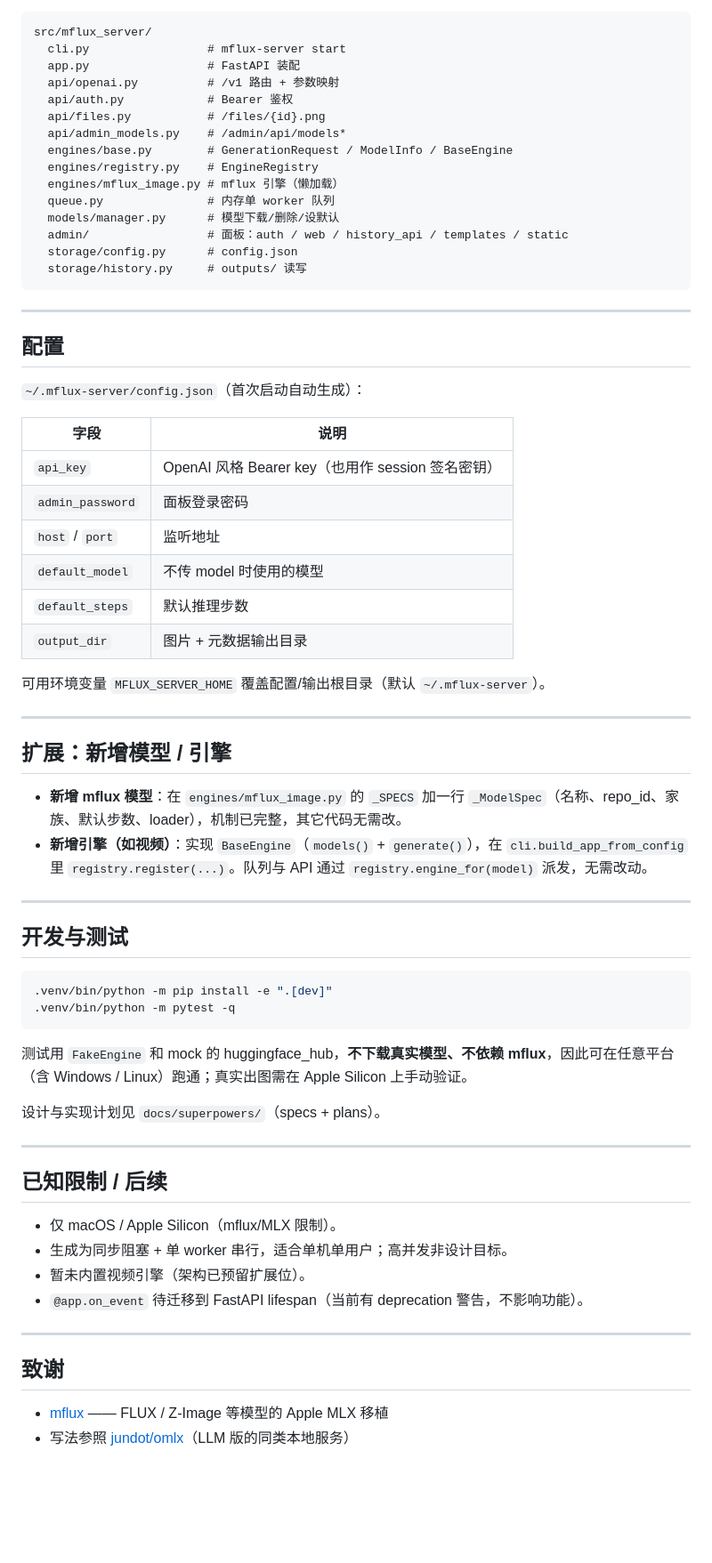
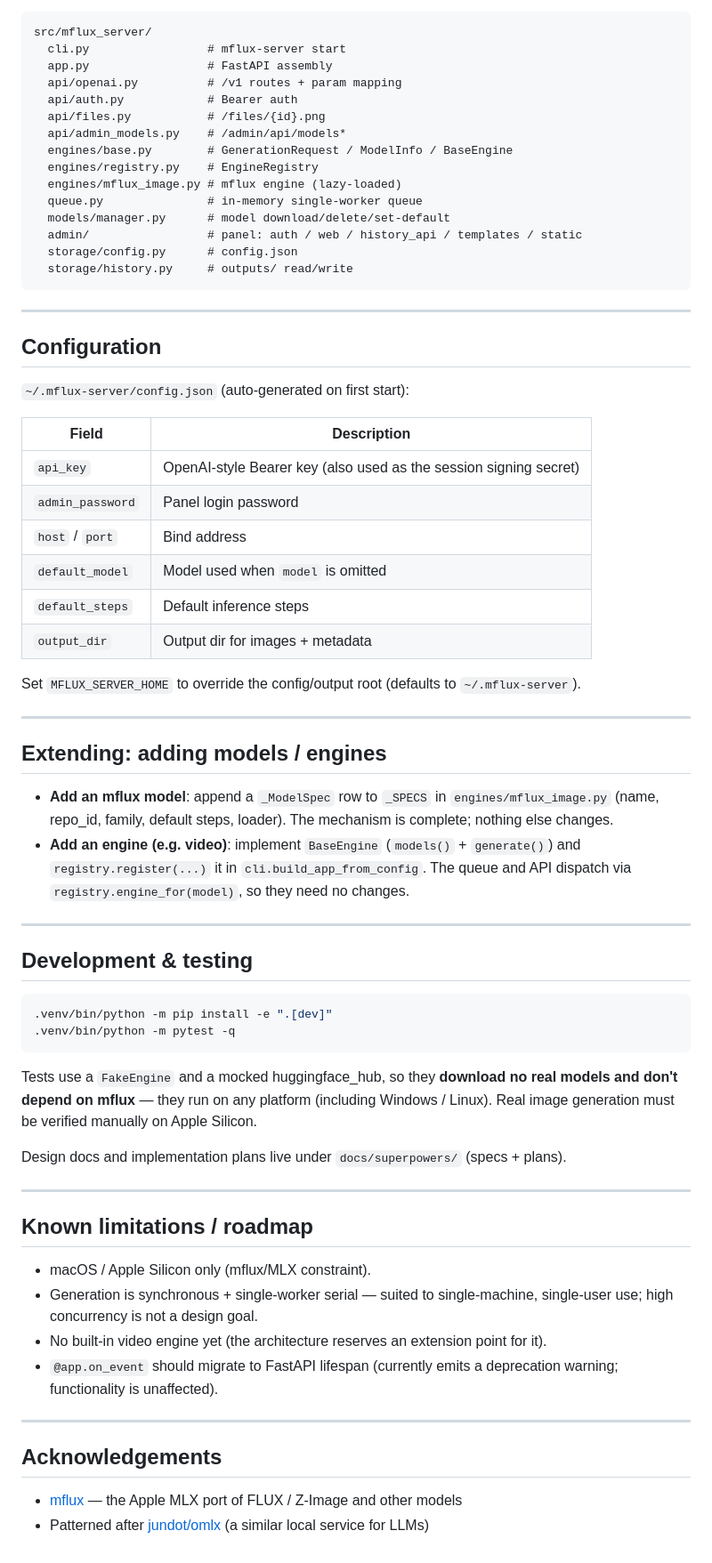
Before and after one commit to hongfeizhou/mflux-server, a Markdown page: README.md, the part around one of its changes. Shown at 89% size. Rendered like a GitHub page; blank space fills up the shorter version.

````diff
--- a/README.md
+++ b/README.md
@@ -157,70 +159,70 @@ FastAPI 单进程 (默认 127.0.0.1:8000)
 ```
 src/mflux_server/
   cli.py                 # mflux-server start
-  app.py                 # FastAPI 装配
-  api/openai.py          # /v1 路由 + 参数映射
-  api/auth.py            # Bearer 鉴权
+  app.py                 # FastAPI assembly
+  api/openai.py          # /v1 routes + param mapping
+  api/auth.py            # Bearer auth
   api/files.py           # /files/{id}.png
   api/admin_models.py    # /admin/api/models*
   engines/base.py        # GenerationRequest / ModelInfo / BaseEngine
   engines/registry.py    # EngineRegistry
-  engines/mflux_image.py # mflux 引擎（懒加载）
-  queue.py               # 内存单 worker 队列
-  models/manager.py      # 模型下载/删除/设默认
-  admin/                 # 面板：auth / web / history_api / templates / static
+  engines/mflux_image.py # mflux engine (lazy-loaded)
+  queue.py               # in-memory single-worker queue
+  models/manager.py      # model download/delete/set-default
+  admin/                 # panel: auth / web / history_api / templates / static
   storage/config.py      # config.json
-  storage/history.py     # outputs/ 读写
+  storage/history.py     # outputs/ read/write
 ```
 
 ---
 
-## 配置
+## Configuration
 
-`~/.mflux-server/config.json`（首次启动自动生成）：
+`~/.mflux-server/config.json` (auto-generated on first start):
 
-| 字段 | 说明 |
+| Field | Description |
 |---|---|
-| `api_key` | OpenAI 风格 Bearer key（也用作 session 签名密钥）|
-| `admin_password` | 面板登录密码 |
-| `host` / `port` | 监听地址 |
-| `default_model` | 不传 model 时使用的模型 |
-| `default_steps` | 默认推理步数 |
-| `output_dir` | 图片 + 元数据输出目录 |
+| `api_key` | OpenAI-style Bearer key (also used as the session signing secret) |
+| `admin_password` | Panel login password |
+| `host` / `port` | Bind address |
+| `default_model` | Model used when `model` is omitted |
+| `default_steps` | Default inference steps |
+| `output_dir` | Output dir for images + metadata |
 
-可用环境变量 `MFLUX_SERVER_HOME` 覆盖配置/输出根目录（默认 `~/.mflux-server`）。
+Set `MFLUX_SERVER_HOME` to override the config/output root (defaults to `~/.mflux-server`).
 
 ---
 
-## 扩展：新增模型 / 引擎
+## Extending: adding models / engines
 
-- **新增 mflux 模型**：在 `engines/mflux_image.py` 的 `_SPECS` 加一行 `_ModelSpec`（名称、repo_id、家族、默认步数、loader），机制已完整，其它代码无需改。
-- **新增引擎（如视频）**：实现 `BaseEngine`（`models()` + `generate()`），在 `cli.build_app_from_config` 里 `registry.register(...)`。队列与 API 通过 `registry.engine_for(model)` 派发，无需改动。
+- **Add an mflux model**: append a `_ModelSpec` row to `_SPECS` in `engines/mflux_image.py` (name, repo_id, family, default steps, loader). The mechanism is complete; nothing else changes.
+- **Add an engine (e.g. video)**: implement `BaseEngine` (`models()` + `generate()`) and `registry.register(...)` it in `cli.build_app_from_config`. The queue and API dispatch via `registry.engine_for(model)`, so they need no changes.
 
 ---
 
-## 开发与测试
+## Development & testing
 
 ```bash
 .venv/bin/python -m pip install -e ".[dev]"
 .venv/bin/python -m pytest -q
 ```
 
-测试用 `FakeEngine` 和 mock 的 huggingface_hub，**不下载真实模型、不依赖 mflux**，因此可在任意平台（含 Windows / Linux）跑通；真实出图需在 Apple Silicon 上手动验证。
+Tests use a `FakeEngine` and a mocked huggingface_hub, so they **download no real models and don't depend on mflux** — they run on any platform (including Windows / Linux). Real image generation must be verified manually on Apple Silicon.
 
-设计与实现计划见 `docs/superpowers/`（specs + plans）。
+Design docs and implementation plans live under `docs/superpowers/` (specs + plans).
 
 ---
 
-## 已知限制 / 后续
+## Known limitations / roadmap
 
-- 仅 macOS / Apple Silicon（mflux/MLX 限制）。
-- 生成为同步阻塞 + 单 worker 串行，适合单机单用户；高并发非设计目标。
-- 暂未内置视频引擎（架构已预留扩展位）。
-- `@app.on_event` 待迁移到 FastAPI lifespan（当前有 deprecation 警告，不影响功能）。
+- macOS / Apple Silicon only (mflux/MLX constraint).
+- Generation is synchronous + single-worker serial — suited to single-machine, single-user use; high concurrency is not a design goal.
+- No built-in video engine yet (the architecture reserves an extension point for it).
+- `@app.on_event` should migrate to FastAPI lifespan (currently emits a deprecation warning; functionality is unaffected).
 
 ---
 
-## 致谢
+## Acknowledgements
 
-- [mflux](https://github.com/filipstrand/mflux) —— FLUX / Z-Image 等模型的 Apple MLX 移植
-- 写法参照 [jundot/omlx](https://github.com/jundot/omlx)（LLM 版的同类本地服务）
+- [mflux](https://github.com/filipstrand/mflux) — the Apple MLX port of FLUX / Z-Image and other models
+- Patterned after [jundot/omlx](https://github.com/jundot/omlx) (a similar local service for LLMs)
````
Also changed, not shown: other parts of README.md (+73 -71 lines), README.zh-CN.md (added, +228 -0 lines).
